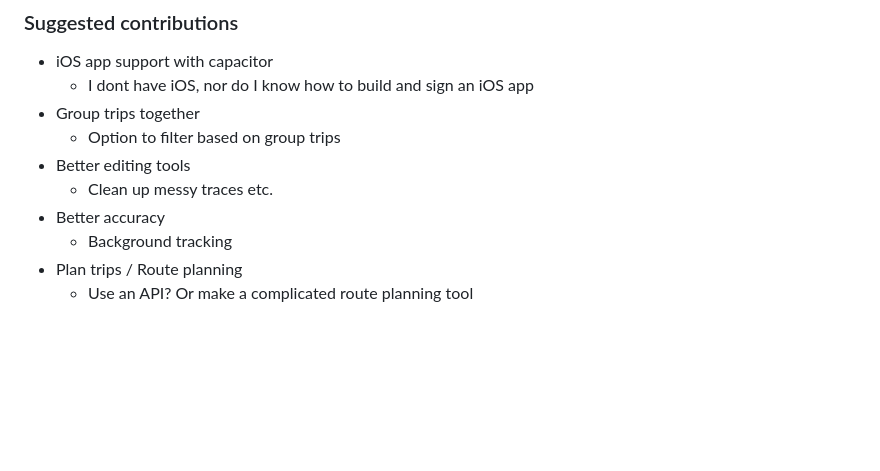
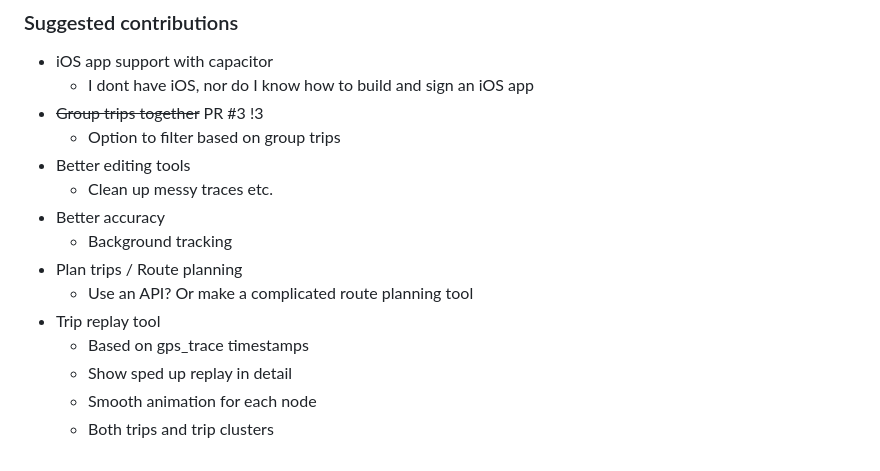
Before and after one commit to CataDev0/trip-26, a Markdown page: README.md, the part around the change. Drawn GitHub-style; blank space fills up the shorter version.

Commit message:
Update README to reflect changes in trip grouping and add trip replay tool features

```diff
--- a/README.md
+++ b/README.md
@@ -185,7 +185,7 @@ Contributions are welcome and are important to polish the software
 
 - iOS app support with capacitor
   - I dont have iOS, nor do I know how to build and sign an iOS app
-- Group trips together
+- ~~Group trips together~~ PR #3 !3
   - Option to filter based on group trips
 - Better editing tools
   - Clean up messy traces etc.
@@ -193,3 +193,8 @@ Contributions are welcome and are important to polish the software
   - Background tracking
 - Plan trips / Route planning
   - Use an API? Or make a complicated route planning tool
+- Trip replay tool
+  - Based on gps_trace timestamps
+  - Show sped up replay in detail
+  - Smooth animation for each node
+  - Both trips and trip clusters
```
